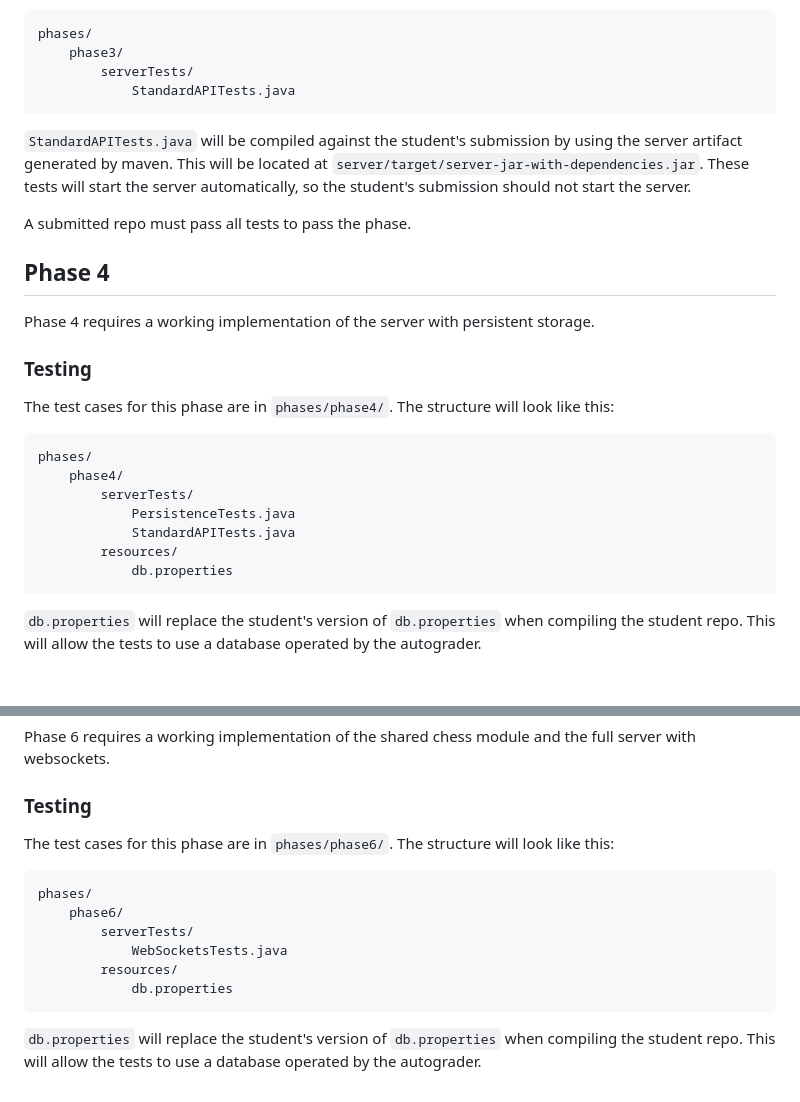
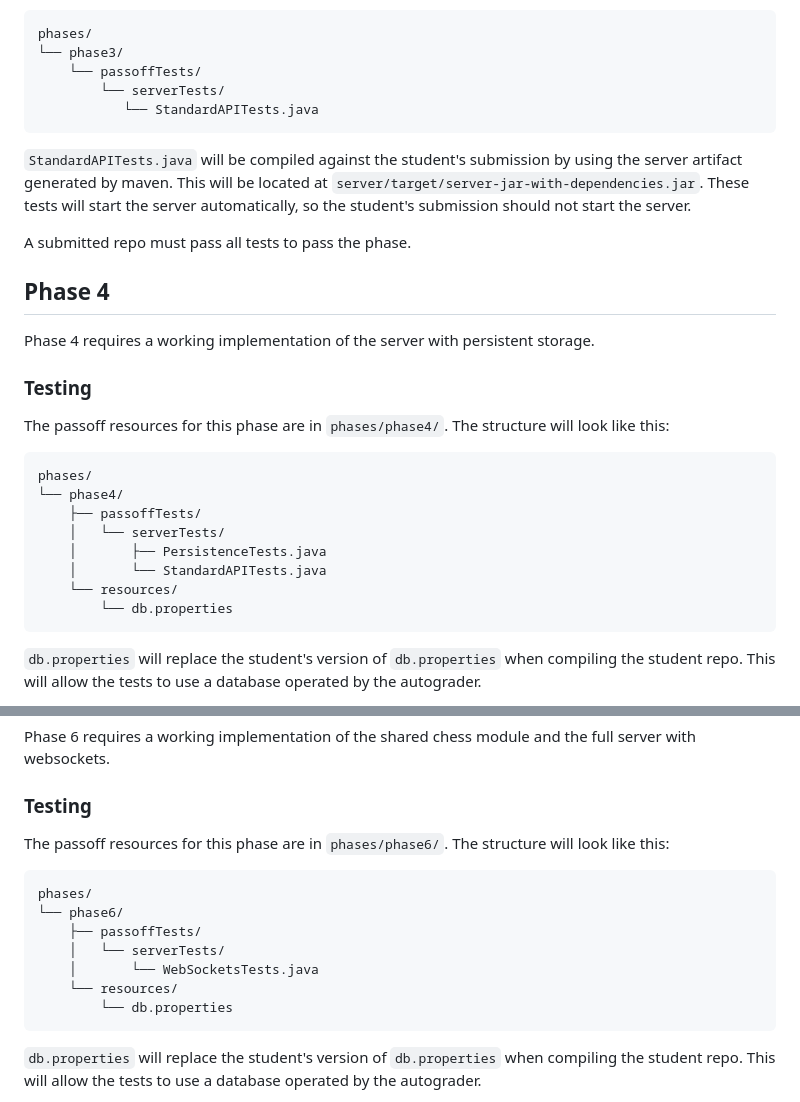
Before and after one commit to softwareconstruction240/autograder, a Markdown page: phases.md, 2 parts joined by grey strips. Rendered like a GitHub page; blank space fills up the shorter version.

````diff
--- a/phases.md
+++ b/phases.md
@@ -78,8 +81,9 @@ The test cases for this phase are in `phases/phase3/`. The structure will look l
 ```
 phases/
-    phase3/
-        serverTests/
-            StandardAPITests.java
+└── phase3/
+    └── passoffTests/
+        └── serverTests/
+           └── StandardAPITests.java
 ```
 
 `StandardAPITests.java` will be compiled against the student's submission by using the server artifact generated by maven. This will be located at `server/target/server-jar-with-dependencies.jar`. These tests will start the server automatically, so the student's submission should not start the server.
@@ -90,15 +94,16 @@ A submitted repo must pass all tests to pass the phase.
 Phase 4 requires a working implementation of the server with persistent storage.
 
 ### Testing
-The test cases for this phase are in `phases/phase4/`. The structure will look like this:
+The passoff resources for this phase are in `phases/phase4/`. The structure will look like this:
 ```
 phases/
-    phase4/
-        serverTests/
-            PersistenceTests.java
-            StandardAPITests.java
-        resources/
-            db.properties
+└── phase4/
+    ├── passoffTests/
+    │   └── serverTests/
+    │       ├── PersistenceTests.java
+    │       └── StandardAPITests.java
+    └── resources/
+        └── db.properties
 ```
 
 `db.properties` will replace the student's version of `db.properties` when compiling the student repo. This will allow the tests to use a database operated by the autograder.
@@ -111,14 +116,15 @@ phases/
 Phase 6 requires a working implementation of the shared chess module and the full server with websockets.
 
 ### Testing
-The test cases for this phase are in `phases/phase6/`. The structure will look like this:
+The passoff resources for this phase are in `phases/phase6/`. The structure will look like this:
 ```
 phases/
-    phase6/
-        serverTests/
-            WebSocketsTests.java
-        resources/
-            db.properties
+└── phase6/
+    ├── passoffTests/
+    │   └── serverTests/
+    │       └── WebSocketsTests.java
+    └── resources/
+        └── db.properties
 ```
 
 `db.properties` will replace the student's version of `db.properties` when compiling the student repo. This will allow the tests to use a database operated by the autograder.
````
Also changed, not shown: other parts of phases.md (+38 -35 lines).
